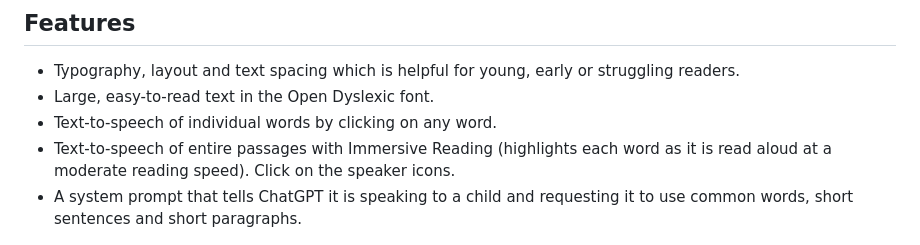
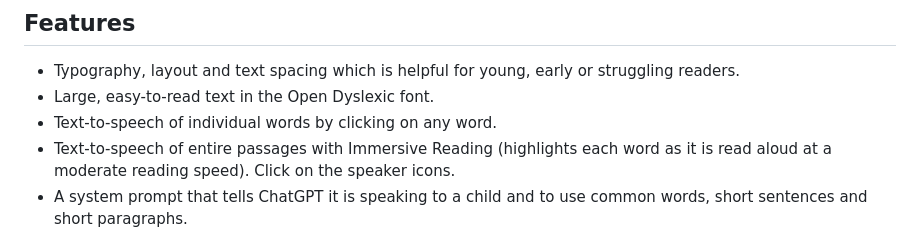
Before and after one commit to paul-gauthier/easy-chat, a Markdown page: README.md, the part around the change. Drawn GitHub-style.

```diff
--- a/README.md
+++ b/README.md
@@ -10,7 +10,7 @@ Almost all the code for Easy Chat was written by ChatGPT.
 - Large, easy-to-read text in the Open Dyslexic font.
 - Text-to-speech of individual words by clicking on any word.
 - Text-to-speech of entire passages with Immersive Reading (highlights each word as it is read aloud at a moderate reading speed). Click on the speaker icons.
-- A system prompt that tells ChatGPT it is speaking to a child and requesting it to use common words, short sentences and short paragraphs.
+- A system prompt that tells ChatGPT it is speaking to a child and to use common words, short sentences and short paragraphs.
 
 ![Screenshot of Easy Chat](screenshot.gif)
 
```
